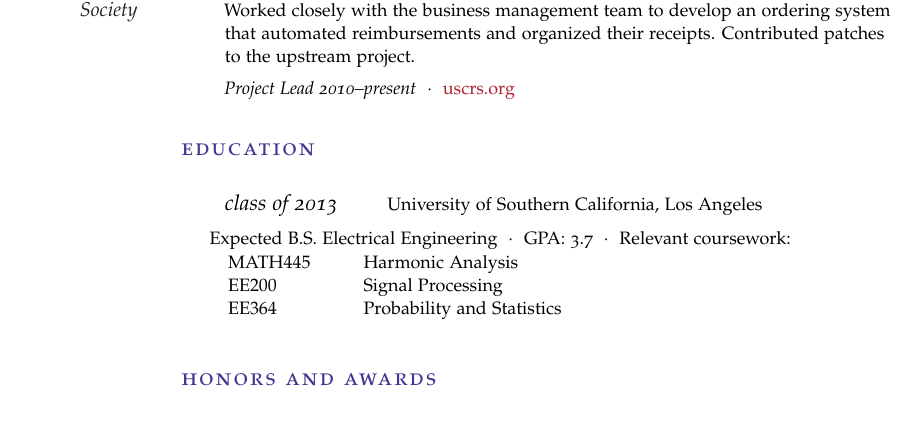
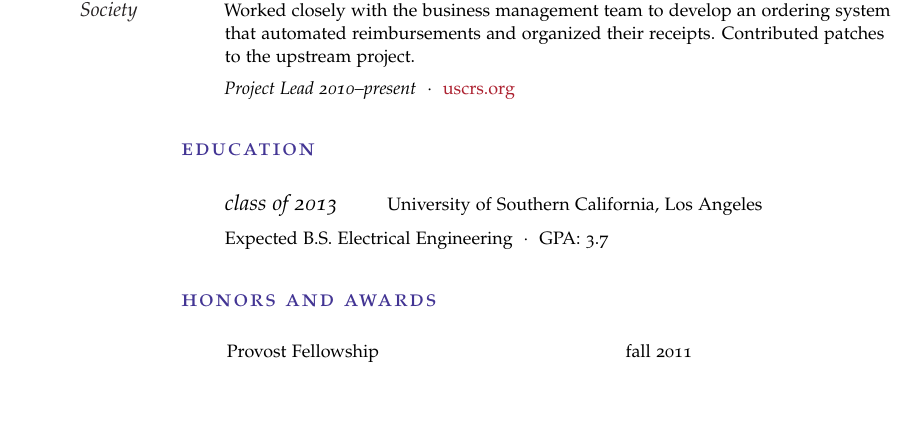
Before and after one commit to unregistered/personal-website, a LaTeX CV (resume/chrisli_resume.tex): part of page 1 of 2 before the commit and part of the page after it, cut so that both start at the same text, the shorter picture padded with empty space. Compiled offline with pdfLaTeX.

Commit message:
Update resume

```diff
--- a/resume/chrisli_resume.tex
+++ b/resume/chrisli_resume.tex
@@ -193,15 +193,7 @@ Contributed patches to the upstream project.
 
 \NewWorkExperience{class of 2013}{University of Southern California, Los Angeles}
 
-\Description{}{Expected B.S. Electrical Engineering\Space GPA: 3.7\Space Relevant coursework:
-\vspace{1.0em}
-\noindent\hangindent=5mm\hangafter=0 \footnotesize{
-\begin{tabular}{lll}
-MATH$445$ & \ \ & Harmonic Analysis\\
-EE$200$ & \ \ & Signal Processing\\
-EE$364$ & \ \ & Probability and Statistics\\
-\end{tabular}
-}\par\normalsize
+\Description{}{Expected B.S. Electrical Engineering\Space GPA: 3.7
 
 }
 
```
Also changed, not shown: resume/chrisli_resume.pdf, resume/chrisli_resume.tex (9 more changed lines).
